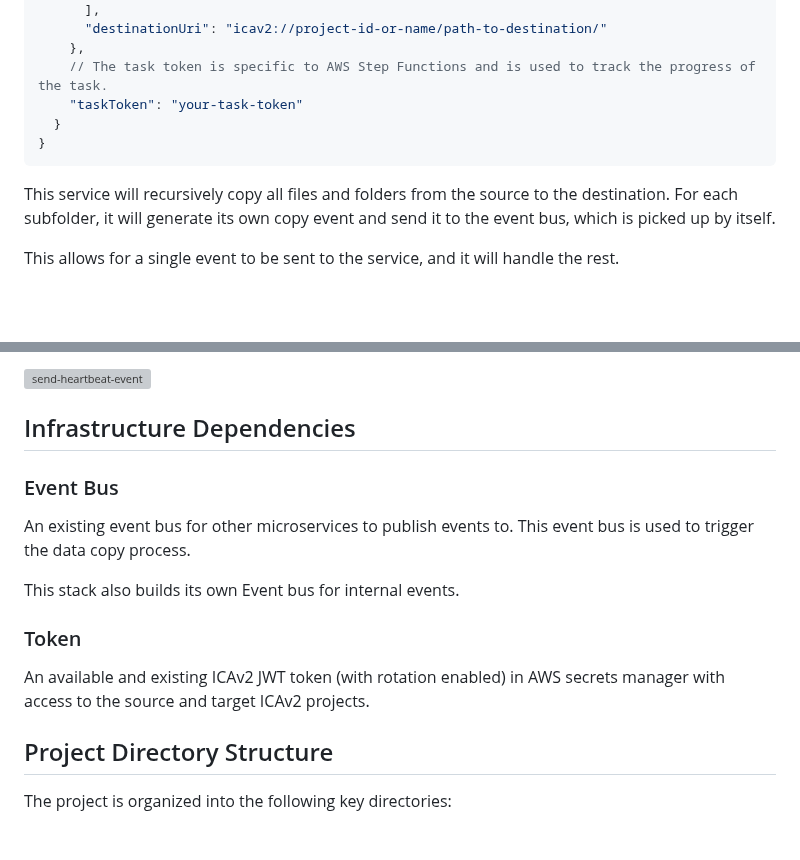
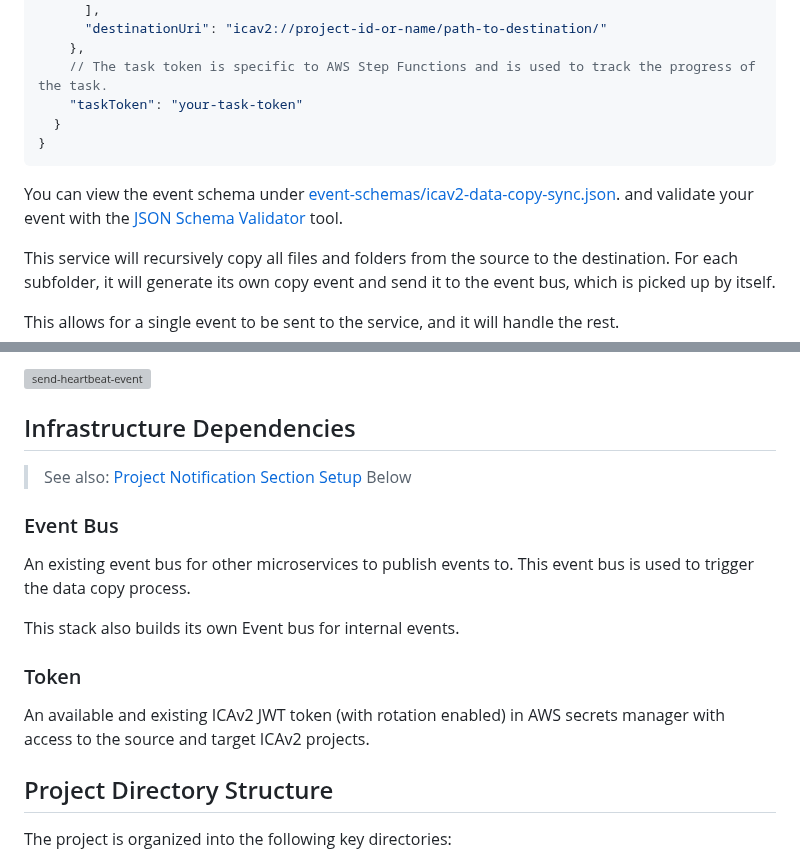
Before and after one commit to OrcaBus/service-icav2-data-copy-manager, a Markdown page: README.md, 2 parts joined by grey strips. Rendered like a GitHub page; blank space fills up the shorter version; grey boxes are pictures that could not be loaded.

````diff
--- a/README.md
+++ b/README.md
@@ -34,6 +34,10 @@ An event object will contain the following information:
 }
 ```
 
+You can view the event schema under [event-schemas/icav2-data-copy-sync.json](event-schemas/icav2-data-copy-sync.json).
+and validate your event with the [JSON Schema Validator](https://www.jsonschemavalidator.net/s/14XzDnBn) tool.
+
+
 This service will recursively copy all files and folders from the source to the destination.
 For each subfolder, it will generate its own copy event and send it to the event bus, which is picked up by itself.
 
@@ -106,6 +134,9 @@ If there are any running jobs in the database, the service will check the status
 
 ## Infrastructure Dependencies
 
+> See also: [Project Notification Section Setup](#project-notification-setup) Below
+
+
 ### Event Bus
 
 An existing event bus for other microservices to publish events to. This event bus is used to trigger the data copy process.
@@ -115,6 +146,8 @@ This stack also builds its own Event bus for internal events.
 ### Token
 
 An available and existing ICAv2 JWT token (with rotation enabled) in AWS secrets manager with access to the source and target ICAv2 projects.
+
+
 
 
 ## Project Directory Structure
````
Also changed, not shown: other parts of README.md (+64 -0 lines), app/README.md (deleted, +0 -1 lines), docs/ica-ui-screenshot-exports/add-sqs-notification-display.png (added), docs/ica-ui-screenshot-exports/add-team-member-display.png (added), docs/ica-ui-screenshot-exports/notifications-page-display.png (added), docs/ica-ui-screenshot-exports/project-team-display.png (added), 9 other files.
